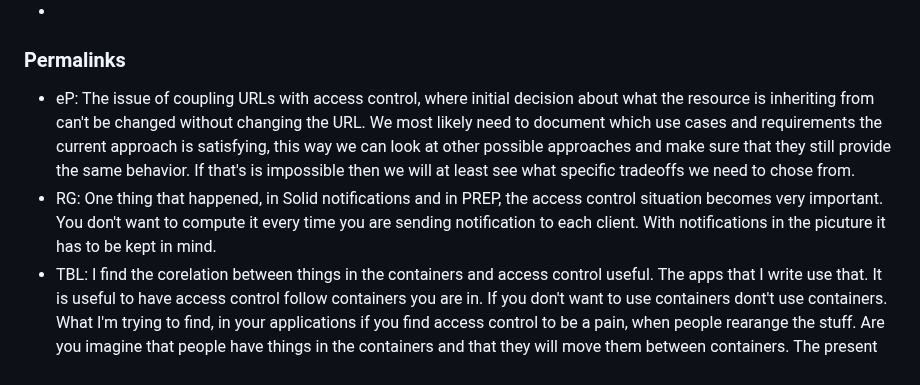
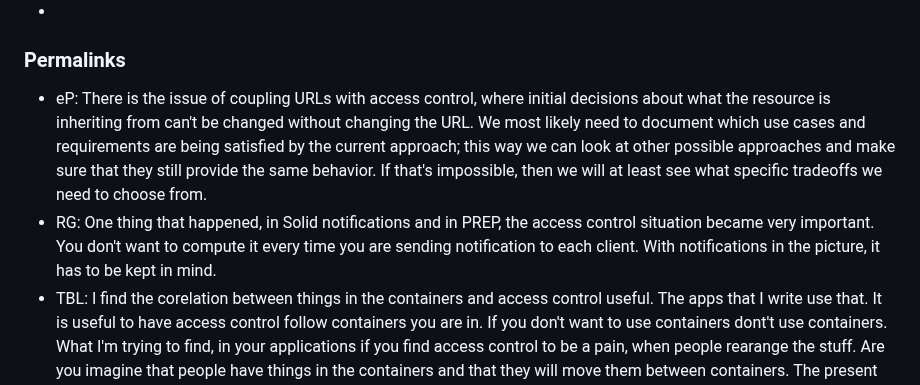
Before and after one commit to solid/specification, a Markdown page: meetings/2024-09-04.md, the part around the change. GitHub-like rendering.

Commit message:
Update meetings/2024-09-04.md
Co-authored-by: Ted Thibodeau Jr <tthibodeau@openlinksw.com>

```diff
--- a/meetings/2024-09-04.md
+++ b/meetings/2024-09-04.md
@@ -109,8 +109,8 @@
 
 ### Permalinks
 
-* eP: The issue of coupling URLs with access control, where initial decision about what the resource is inheriting from can't be changed without changing the URL. We most likely need to document which use cases and requirements the current approach is satisfying, this way we can look at other possible approaches and make sure that they still provide the same behavior. If that's is impossible then we will at least see what specific tradeoffs we need to chose from.
-* RG: One thing that happened, in Solid notifications and in PREP, the access control situation becomes very important. You don't want to compute it every time you are sending notification to each client. With notifications in the picuture it has to be kept in mind.
+* eP: There is the issue of coupling URLs with access control, where initial decisions about what the resource is inheriting from can't be changed without changing the URL. We most likely need to document which use cases and requirements are being satisfied by the current approach; this way we can look at other possible approaches and make sure that they still provide the same behavior. If that's impossible, then we will at least see what specific tradeoffs we need to choose from.
+* RG: One thing that happened, in Solid notifications and in PREP, the access control situation became very important. You don't want to compute it every time you are sending notification to each client. With notifications in the picture, it has to be kept in mind.
 * TBL: I find the corelation between things in the containers and access control useful. The apps that I write use that. It is useful to have access control follow containers you are in. If you don't want to use containers dont't use containers. What I'm trying to find, in your applications if you find access control to be a pain, when people rearange the stuff. Are you imagine that people have things in the containers and that they will move them between containers. The present system works prety well.
 * HZ: To me it is nothing to do with a container, this is confusion of identity and adresses.
 * SC: I understand why it is interesting about moving stuff, but that is not what the Web Architecture says about moving things. When the URI owner allocates a URI to a resource, they commit to it being on the Web. It is a promise when sharing. Like they can be linked to, bookmarked, and they may announce a persistent policy. If you want to move it, there are things like redirects.
```
